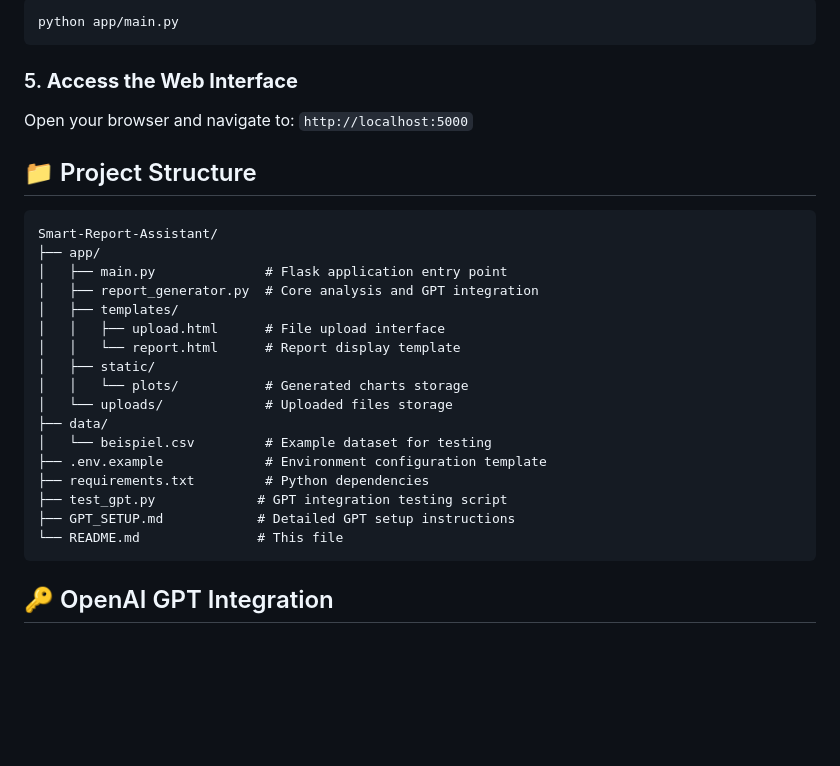
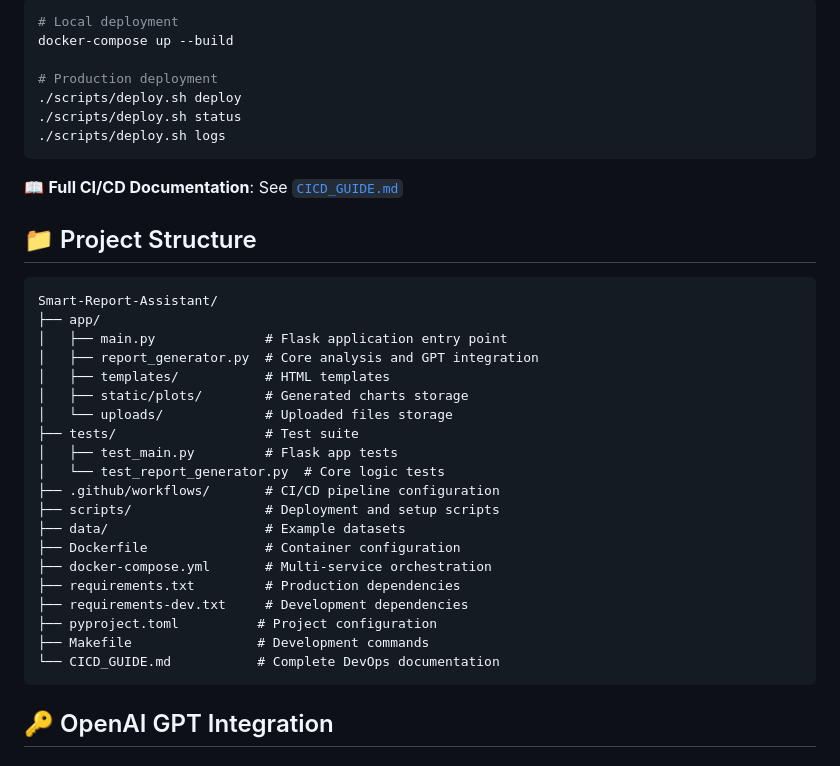
Before and after one commit to YuryBesiakov/Smart-Report-Assistant, a Markdown page: README.md, the part around the change printed below. GitHub-like rendering; blank space fills up the shorter version.

````diff
--- a/README.md
+++ b/README.md
@@ -53,9 +101,14 @@ OPENAI_API_KEY=your-openai-api-key-here
 ```bash
-python app/main.py
+# Local deployment
+docker-compose up --build
+
+# Production deployment
+./scripts/deploy.sh deploy
+./scripts/deploy.sh status
+./scripts/deploy.sh logs
 ```
 
-### 5. **Access the Web Interface**
-Open your browser and navigate to: `http://localhost:5000`
+📖 **Full CI/CD Documentation**: See [`CICD_GUIDE.md`](CICD_GUIDE.md)
 
 ## 📁 Project Structure
 
@@ -64,19 +117,22 @@ Smart-Report-Assistant/
 ├── app/
 │   ├── main.py              # Flask application entry point
 │   ├── report_generator.py  # Core analysis and GPT integration
-│   ├── templates/
-│   │   ├── upload.html      # File upload interface
-│   │   └── report.html      # Report display template
-│   ├── static/
-│   │   └── plots/           # Generated charts storage
+│   ├── templates/           # HTML templates
+│   ├── static/plots/        # Generated charts storage
 │   └── uploads/             # Uploaded files storage
-├── data/
-│   └── beispiel.csv         # Example dataset for testing
-├── .env.example             # Environment configuration template
-├── requirements.txt         # Python dependencies
-├── test_gpt.py             # GPT integration testing script
-├── GPT_SETUP.md            # Detailed GPT setup instructions
-└── README.md               # This file
+├── tests/                   # Test suite
+│   ├── test_main.py         # Flask app tests
+│   └── test_report_generator.py  # Core logic tests
+├── .github/workflows/       # CI/CD pipeline configuration
+├── scripts/                 # Deployment and setup scripts
+├── data/                    # Example datasets
+├── Dockerfile               # Container configuration
+├── docker-compose.yml       # Multi-service orchestration
+├── requirements.txt         # Production dependencies
+├── requirements-dev.txt     # Development dependencies
+├── pyproject.toml          # Project configuration
+├── Makefile                # Development commands
+└── CICD_GUIDE.md           # Complete DevOps documentation
 ```
 
 ## 🔑 OpenAI GPT Integration
````
Also changed, not shown: other parts of README.md (+94 -15 lines).
